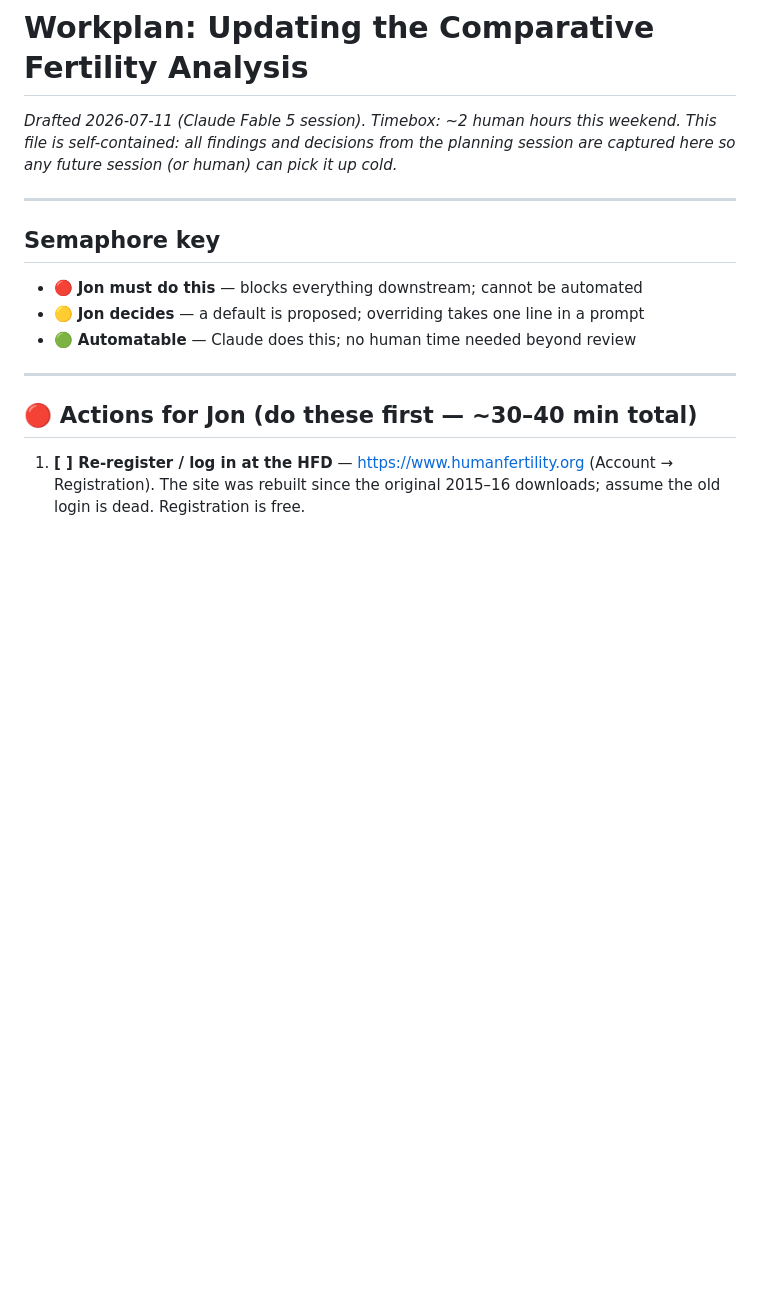
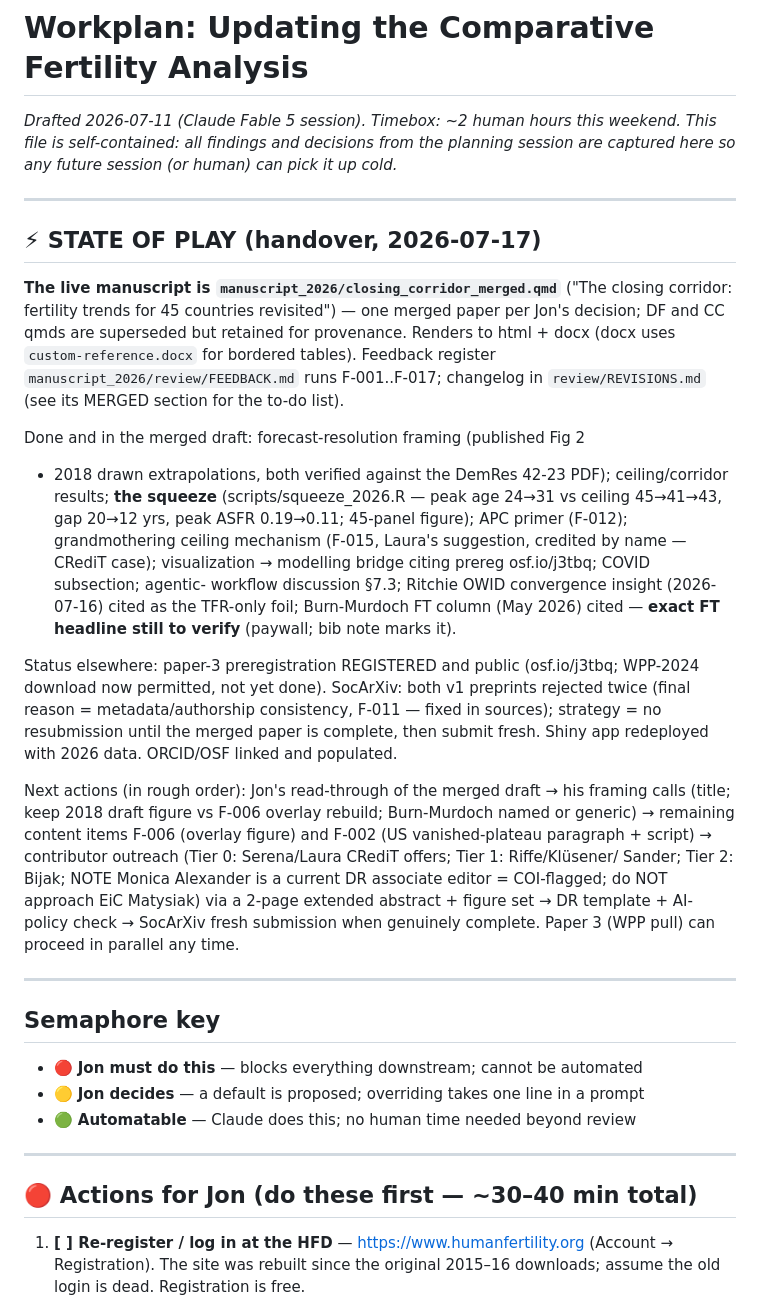
Before and after one commit to JonMinton/comparative_fertility, a Markdown page: UPDATE_WORKPLAN.md, the part around the change. Drawn GitHub-style; blank space fills up the shorter version.

Commit message:
docs: state-of-play handover block atop workplan (2026-07-17)
Co-Authored-By: Claude Fable 5 <noreply@anthropic.com>

```diff
--- a/UPDATE_WORKPLAN.md
+++ b/UPDATE_WORKPLAN.md
@@ -2,6 +2,47 @@
 
 *Drafted 2026-07-11 (Claude Fable 5 session). Timebox: ~2 human hours this weekend.*
 *This file is self-contained: all findings and decisions from the planning session are captured here so any future session (or human) can pick it up cold.*
+
+---
+
+## ⚡ STATE OF PLAY (handover, 2026-07-17)
+
+**The live manuscript is `manuscript_2026/closing_corridor_merged.qmd`**
+("The closing corridor: fertility trends for 45 countries revisited") —
+one merged paper per Jon's decision; DF and CC qmds are superseded but
+retained for provenance. Renders to html + docx (docx uses
+`custom-reference.docx` for bordered tables). Feedback register
+`manuscript_2026/review/FEEDBACK.md` runs F-001..F-017; changelog in
+`review/REVISIONS.md` (see its MERGED section for the to-do list).
+
+Done and in the merged draft: forecast-resolution framing (published Fig 2
++ 2018 drawn extrapolations, both verified against the DemRes 42-23 PDF);
+ceiling/corridor results; **the squeeze** (scripts/squeeze_2026.R — peak
+age 24→31 vs ceiling 45→41→43, gap 20→12 yrs, peak ASFR 0.19→0.11;
+45-panel figure); APC primer (F-012); grandmothering ceiling mechanism
+(F-015, Laura's suggestion, credited by name — CRediT case); visualization
+→ modelling bridge citing prereg osf.io/j3tbq; COVID subsection; agentic-
+workflow discussion §7.3; Ritchie OWID convergence insight (2026-07-16)
+cited as the TFR-only foil; Burn-Murdoch FT column (May 2026) cited —
+**exact FT headline still to verify** (paywall; bib note marks it).
+
+Status elsewhere: paper-3 preregistration REGISTERED and public
+(osf.io/j3tbq; WPP-2024 download now permitted, not yet done). SocArXiv:
+both v1 preprints rejected twice (final reason = metadata/authorship
+consistency, F-011 — fixed in sources); strategy = no resubmission until
+the merged paper is complete, then submit fresh. Shiny app redeployed with
+2026 data. ORCID/OSF linked and populated.
+
+Next actions (in rough order): Jon's read-through of the merged draft →
+his framing calls (title; keep 2018 draft figure vs F-006 overlay rebuild;
+Burn-Murdoch named or generic) → remaining content items F-006 (overlay
+figure) and F-002 (US vanished-plateau paragraph + script) → contributor
+outreach (Tier 0: Serena/Laura CRediT offers; Tier 1: Riffe/Klüsener/
+Sander; Tier 2: Bijak; NOTE Monica Alexander is a current DR associate
+editor = COI-flagged; do NOT approach EiC Matysiak) via a 2-page extended
+abstract + figure set → DR template + AI-policy check → SocArXiv fresh
+submission when genuinely complete. Paper 3 (WPP pull) can proceed in
+parallel any time.
 
 ---
 
```
